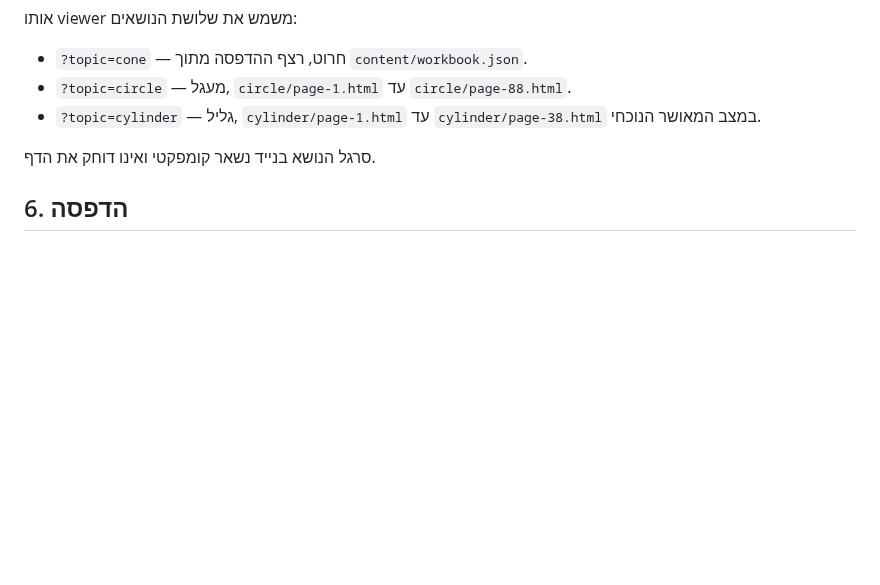
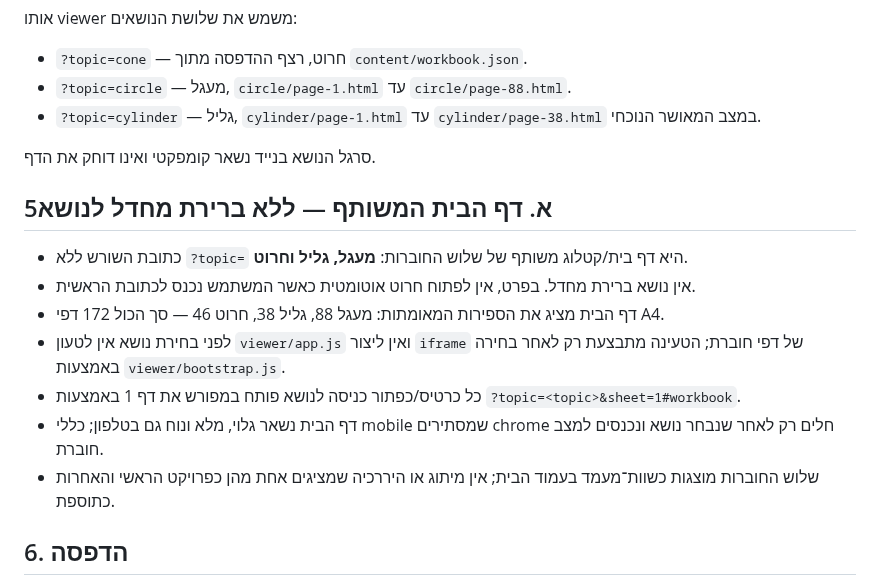
Before and after one commit to yanivmizrachiy/smartschool-hebrew-voice-notes, a Markdown page: viewer/VIEWER_RULES.md, the part around the change. Rendered like a GitHub page; blank space fills up the shorter version.

Commit message:
Lock shared workbook home in viewer source of truth

```diff
--- a/viewer/VIEWER_RULES.md
+++ b/viewer/VIEWER_RULES.md
@@ -54,6 +54,16 @@
 
 סרגל הנושא בנייד נשאר קומפקטי ואינו דוחק את הדף.
 
+## 5א. דף הבית המשותף — ללא ברירת מחדל לנושא
+
+- כתובת השורש ללא `?topic=` היא דף בית/קטלוג משותף של שלוש החוברות: **מעגל, גליל וחרוט**.
+- אין נושא ברירת מחדל. בפרט, אין לפתוח חרוט אוטומטית כאשר המשתמש נכנס לכתובת הראשית.
+- דף הבית מציג את הספירות המאומתות: מעגל 88, גליל 38, חרוט 46 — סך הכול 172 דפי A4.
+- לפני בחירת נושא אין לטעון `viewer/app.js` ואין ליצור `iframe` של דפי חוברת; הטעינה מתבצעת רק לאחר בחירה באמצעות `viewer/bootstrap.js`.
+- כל כרטיס/כפתור כניסה לנושא פותח במפורש את דף 1 באמצעות `?topic=<topic>&sheet=1#workbook`.
+- דף הבית נשאר גלוי, מלא ונוח גם בטלפון; כללי mobile שמסתירים chrome חלים רק לאחר שנבחר נושא ונכנסים למצב חוברת.
+- שלוש החוברות מוצגות כשוות־מעמד בעמוד הבית; אין מיתוג או היררכיה שמציגים אחת מהן כפרויקט הראשי והאחרות כתוספת.
+
 ## 6. הדפסה
 
 - שינויי הנייד אינם משנים את חוזה ההדפסה.
```
